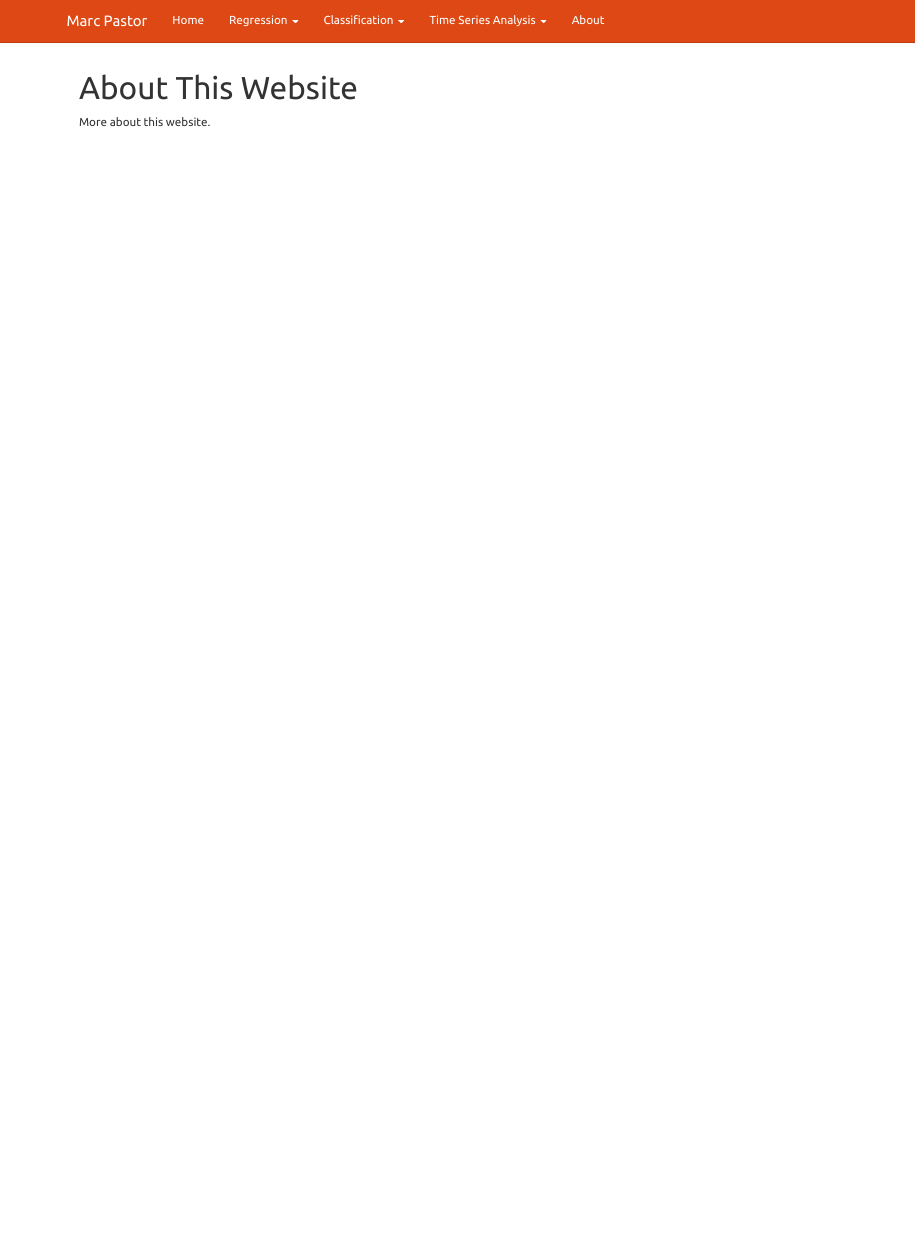
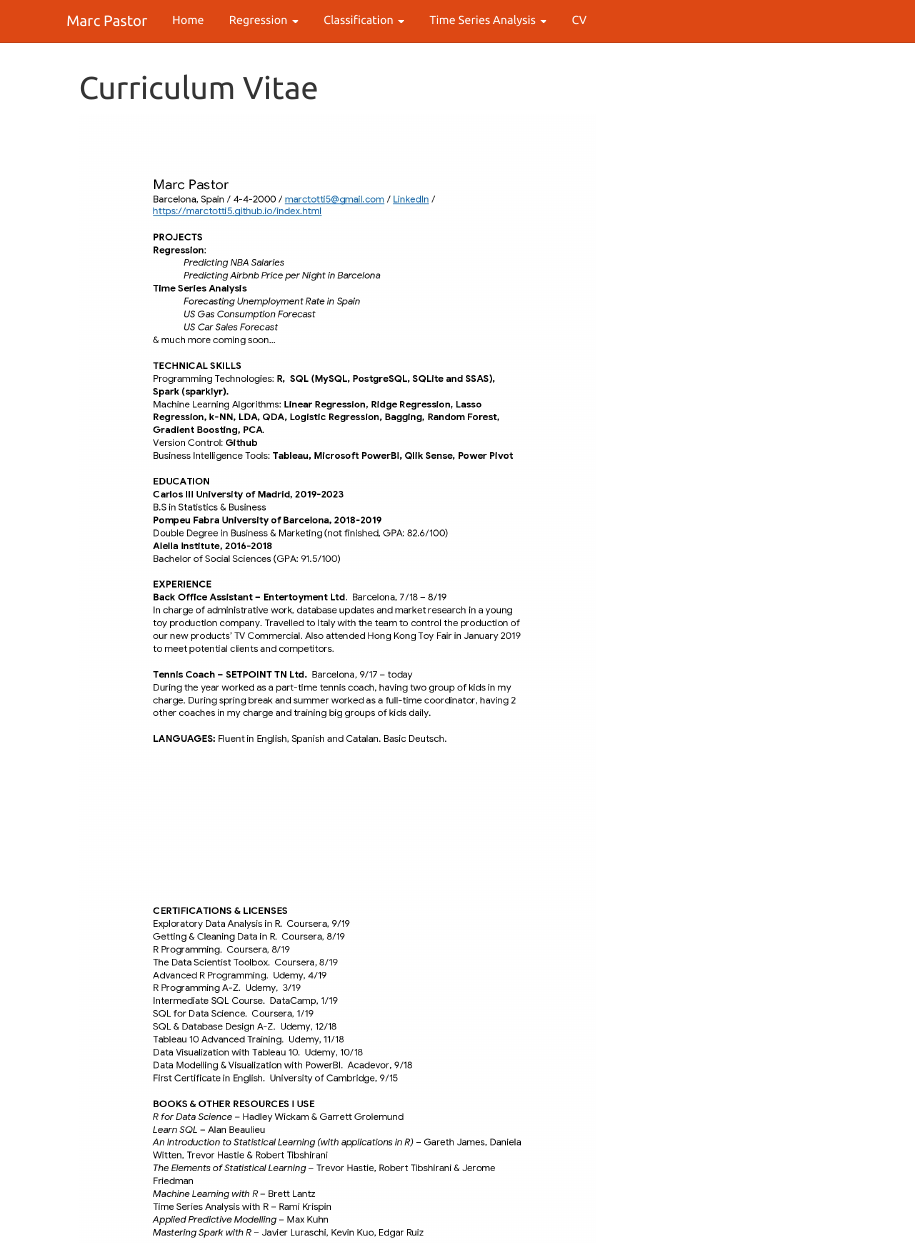
Before and after one commit to marctotti5/marctotti5.github.io, an R Markdown document (about.Rmd): the page in a window 1100 px wide, from its top. Rendered offline with R 4.5, knitr and Pandoc, with nearby package versions.

Commit message:
Adding CV to the web

````diff
--- a/_site.yml
+++ b/_site.yml
@@ -22,7 +22,7 @@ navbar:
           href: usgas.html
         - text: "US Car Sales Forecast"
           href: car_sales_forecast.html
-    - text: "About"
+    - text: "CV"
       href: about.html
 output:
   html_document:
--- a/about.Rmd
+++ b/about.Rmd
@@ -1,5 +1,11 @@
 ---
-title: "About This Website"
+title: "Curriculum Vitae"
 ---
 
-More about this website.
+```{r, echo = FALSE}
+library(knitr)
+library(tinytex)
+
+knitr::include_graphics("C:/Users/marct/OneDrive - Tecnocampus Mataro-Maresme/Documentos/CURSOS/PROJECTES/marctotti5.github.io/curriculum/curriculum1.jpg")
+knitr::include_graphics("C:/Users/marct/OneDrive - Tecnocampus Mataro-Maresme/Documentos/CURSOS/PROJECTES/marctotti5.github.io/curriculum/curriculum2.jpg")
+```
````
Also changed, not shown: curriculum/curriculum1.jpg (added), curriculum/curriculum2.jpg (added), index.Rmd (line endings or trailing spaces), index.html.
